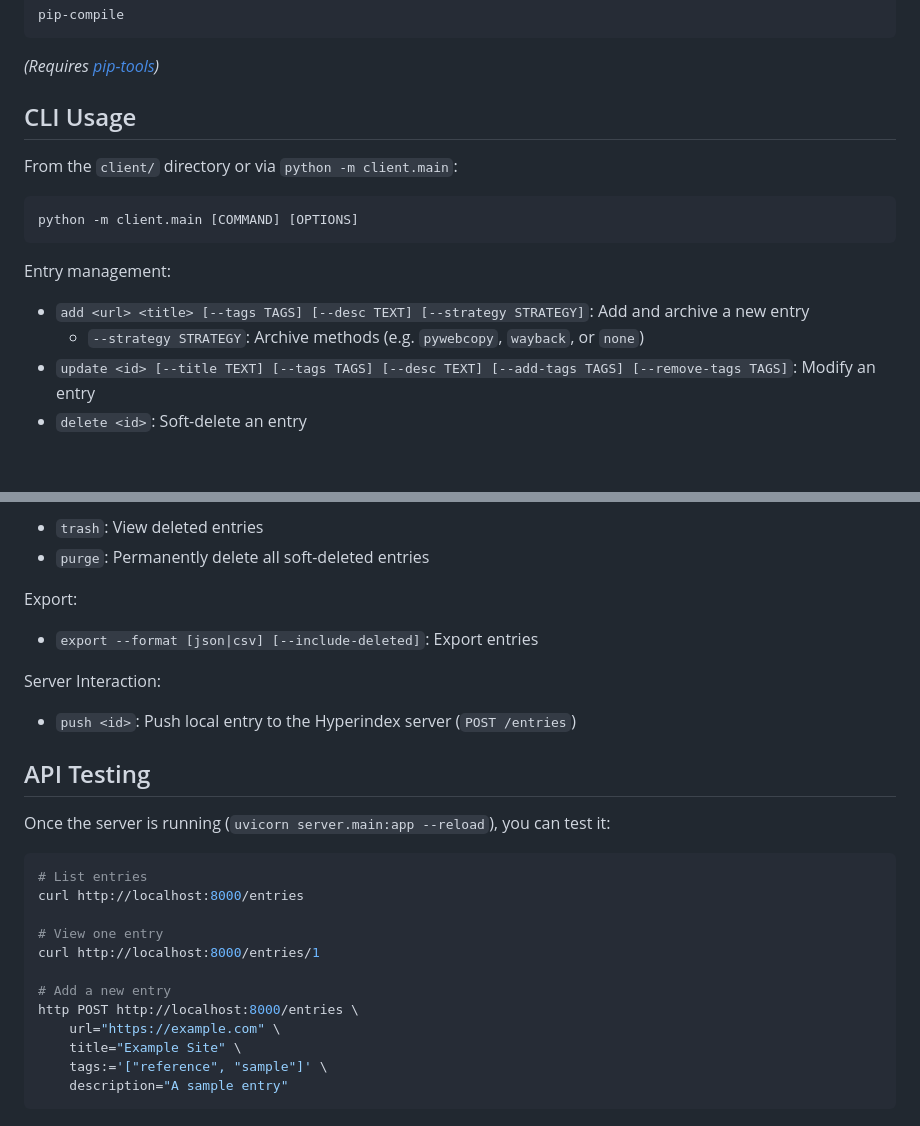
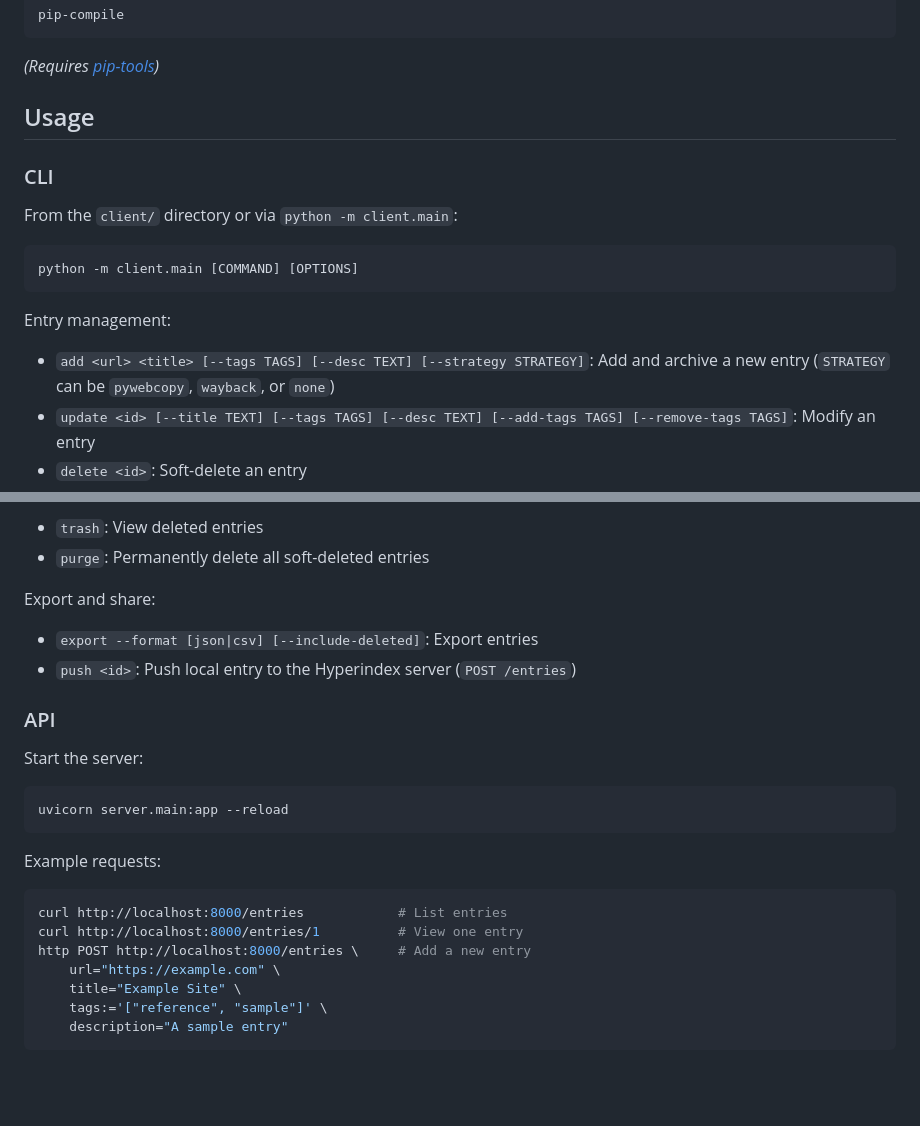
Before and after one commit to finn-mo/hyperindex, a Markdown page: README.md, 2 parts joined by grey strips. Rendered like a GitHub page; blank space fills up the shorter version.

````diff
--- a/README.md
+++ b/README.md
@@ -41,15 +41,15 @@ pip-compile
 ```
 *(Requires [pip-tools](https://github.com/jazzband/pip-tools))*
 
-## CLI Usage
+## Usage
+### CLI
 From the `client/` directory or via `python -m client.main`:
 ```bash
 python -m client.main [COMMAND] [OPTIONS]
 ```
 
 Entry management:
-- `add <url> <title> [--tags TAGS] [--desc TEXT] [--strategy STRATEGY]`: Add and archive a new entry
-  - `--strategy STRATEGY`: Archive methods (e.g. `pywebcopy`, `wayback`, or `none`)
+- `add <url> <title> [--tags TAGS] [--desc TEXT] [--strategy STRATEGY]`: Add and archive a new entry (`STRATEGY` can be `pywebcopy`, `wayback`, or `none`)
 - `update <id> [--title TEXT] [--tags TAGS] [--desc TEXT] [--add-tags TAGS] [--remove-tags TAGS]`: Modify an entry
 - `delete <id>`: Soft-delete an entry
 - `restore <id>`: Restore a soft-deleted entry
@@ -64,24 +64,21 @@ Trash handling:
 - `trash`: View deleted entries
 - `purge`: Permanently delete all soft-deleted entries
 
-Export:
+Export and share:
 - `export --format [json|csv] [--include-deleted]`: Export entries
-
-Server Interaction:
 - `push <id>`: Push local entry to the Hyperindex server (`POST /entries`)
 
-## API Testing
-Once the server is running (`uvicorn server.main:app --reload`), you can test it:
+### API
+Start the server:
+```bash
+uvicorn server.main:app --reload
+```
 
+Example requests:
 ```bash
-# List entries
-curl http://localhost:8000/entries
-
-# View one entry
-curl http://localhost:8000/entries/1
-
-# Add a new entry
-http POST http://localhost:8000/entries \
+curl http://localhost:8000/entries            # List entries
+curl http://localhost:8000/entries/1          # View one entry
+http POST http://localhost:8000/entries \     # Add a new entry
     url="https://example.com" \
     title="Example Site" \
     tags:='["reference", "sample"]' \
````
